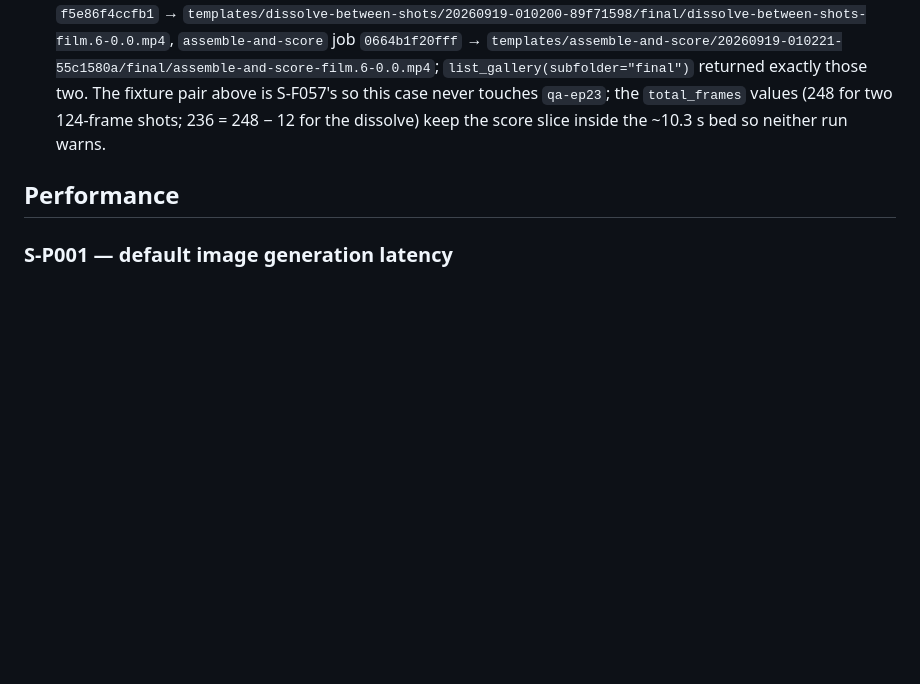
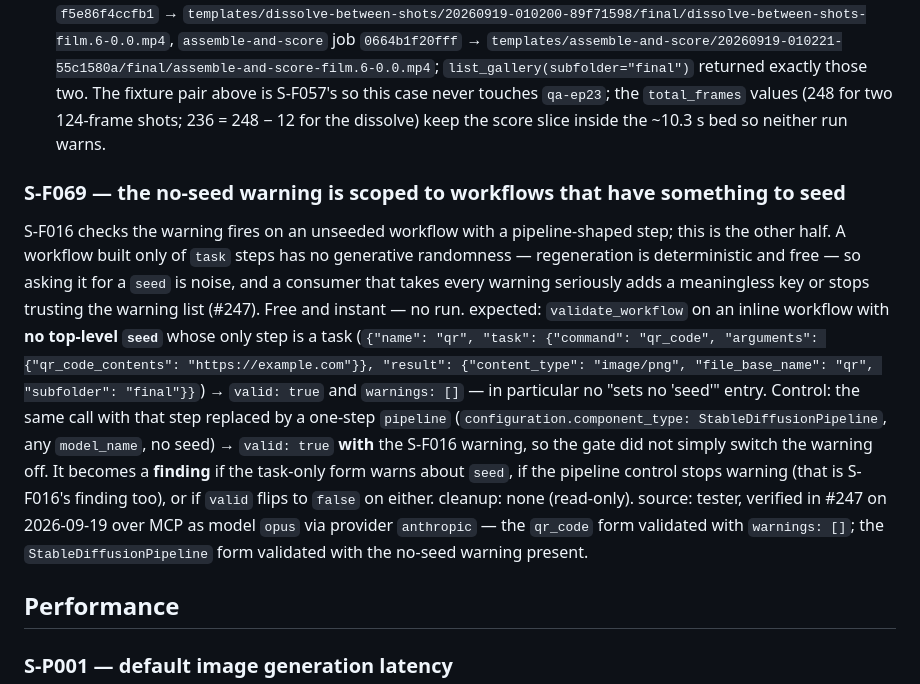
Before and after one commit to dkackman/harnest, a Markdown page: regression-suite-smoke.md, the part around the change. Rendered like a GitHub page; blank space fills up the shorter version.

Commit message:
regression: tester added case (cycle 1)
Co-Authored-By: Claude (opus) <noreply@anthropic.com>

```diff
--- a/regression-suite-smoke.md
+++ b/regression-suite-smoke.md
@@ -1678,6 +1678,29 @@ S-F057's so this case never touches `qa-ep23`; the `total_frames` values (248 fo
 124-frame shots; 236 = 248 − 12 for the dissolve) keep the score slice inside the
 ~10.3 s bed so neither run warns.
 
+### S-F069 — the no-seed warning is scoped to workflows that have something to seed
+S-F016 checks the warning fires on an unseeded workflow with a pipeline-shaped step;
+this is the other half. A workflow built only of `task` steps has no generative
+randomness — regeneration is deterministic and free — so asking it for a `seed` is
+noise, and a consumer that takes every warning seriously adds a meaningless key or
+stops trusting the warning list (#247). Free and instant — no run.
+expected: `validate_workflow` on an inline workflow with **no top-level `seed`**
+whose only step is a task (`{"name": "qr", "task": {"command": "qr_code",
+"arguments": {"qr_code_contents": "https://example.com"}}, "result":
+{"content_type": "image/png", "file_base_name": "qr", "subfolder": "final"}}`)
+→ `valid: true` and `warnings: []` — in particular no "sets no 'seed'" entry.
+Control: the same call with that step replaced by a one-step `pipeline`
+(`configuration.component_type: StableDiffusionPipeline`, any `model_name`, no seed)
+→ `valid: true` **with** the S-F016 warning, so the gate did not simply switch the
+warning off.
+It becomes a **finding** if the task-only form warns about `seed`, if the pipeline
+control stops warning (that is S-F016's finding too), or if `valid` flips to `false`
+on either.
+cleanup: none (read-only).
+source: tester, verified in #247 on 2026-09-19 over MCP as model `opus` via
+provider `anthropic` — the `qr_code` form validated with `warnings: []`; the
+`StableDiffusionPipeline` form validated with the no-seed warning present.
+
 ## Performance
 
 ### S-P001 — default image generation latency
```
Also changed, not shown: regression-suite-security.md (+22 -0 lines).
